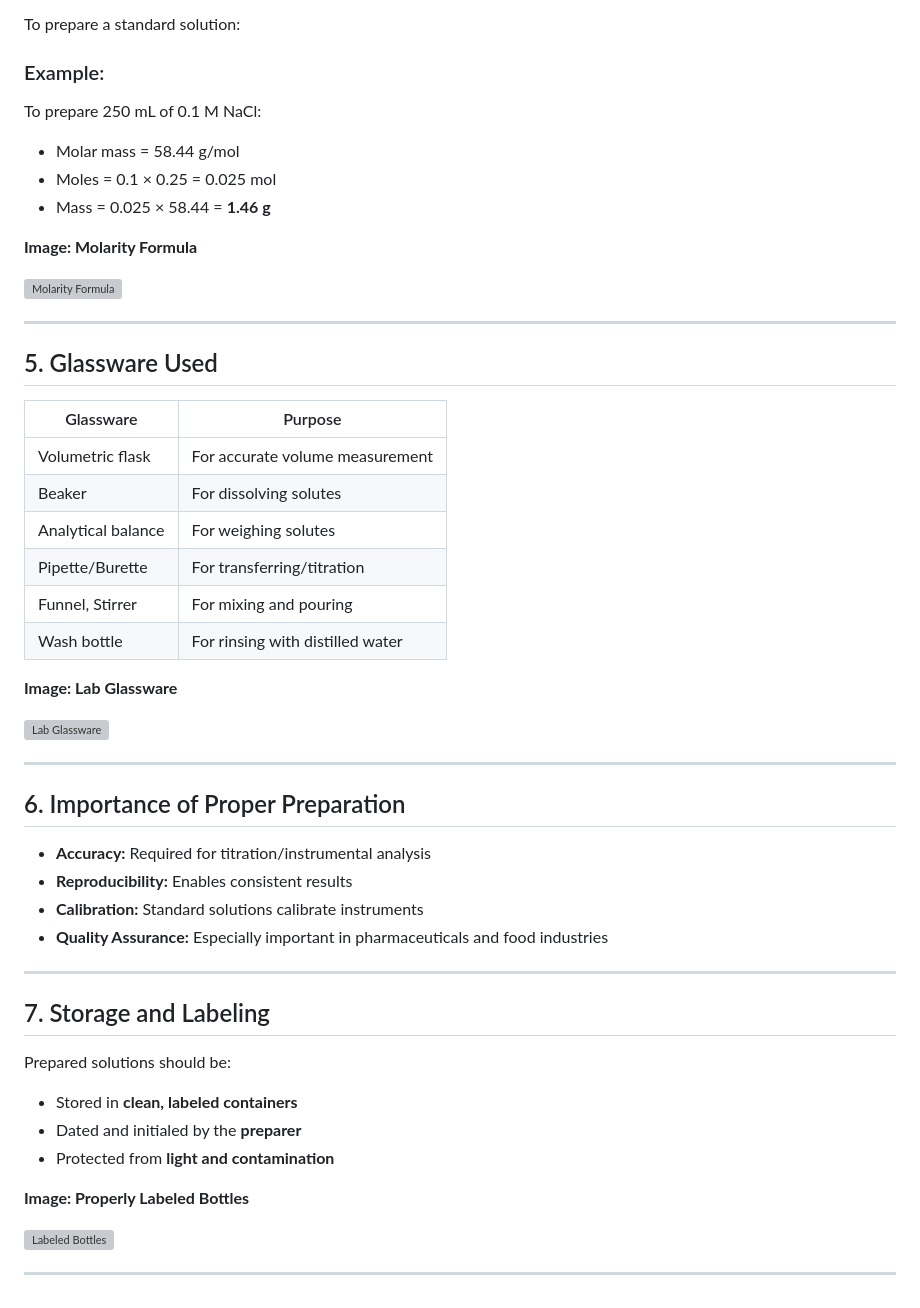
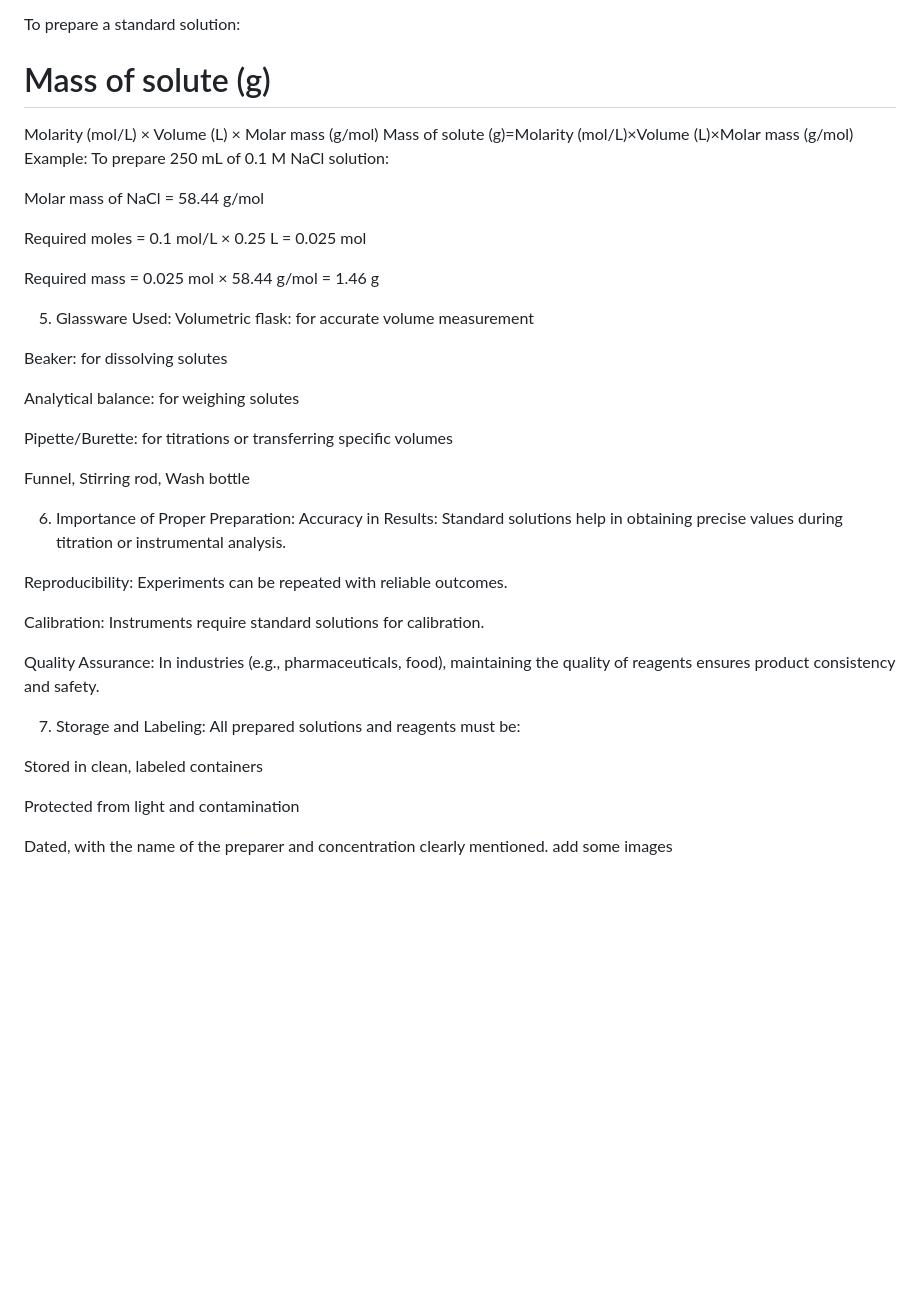
Before and after one commit to satish9120/Virtual-Ninja-chemistry-lab, a Markdown page: experiment/theory.md, the part around one of its changes. Rendered like a GitHub page; blank space fills up the shorter version; grey boxes are pictures that could not be loaded.

```diff
--- a/experiment/theory.md
+++ b/experiment/theory.md
@@ -76,55 +76,48 @@ Reagents are chemicals used to detect, measure, or create substances in chemical
 
 To prepare a standard solution:
 
-### Example:
-To prepare 250 mL of 0.1 M NaCl:
+Mass of solute (g)
+=
+Molarity (mol/L)
+×
+Volume (L)
+×
+Molar mass (g/mol)
+Mass of solute (g)=Molarity (mol/L)×Volume (L)×Molar mass (g/mol)
+Example:
+To prepare 250 mL of 0.1 M NaCl solution:
 
-- Molar mass = 58.44 g/mol
-- Moles = 0.1 × 0.25 = 0.025 mol
-- Mass = 0.025 × 58.44 = **1.46 g**
+Molar mass of NaCl = 58.44 g/mol
 
-**Image: Molarity Formula**
+Required moles = 0.1 mol/L × 0.25 L = 0.025 mol
 
-![Molarity Formula](https://upload.wikimedia.org/wikipedia/commons/e/e3/Chemical_concentration_units_en.svg)
+Required mass = 0.025 mol × 58.44 g/mol = 1.46 g
 
----
+5. Glassware Used:
+Volumetric flask: for accurate volume measurement
 
-## 5. Glassware Used
+Beaker: for dissolving solutes
 
-| Glassware           | Purpose                                 |
-|---------------------|------------------------------------------|
-| Volumetric flask    | For accurate volume measurement          |
-| Beaker              | For dissolving solutes                   |
-| Analytical balance  | For weighing solutes                     |
-| Pipette/Burette     | For transferring/titration               |
-| Funnel, Stirrer     | For mixing and pouring                   |
-| Wash bottle         | For rinsing with distilled water         |
+Analytical balance: for weighing solutes
 
-**Image: Lab Glassware**
+Pipette/Burette: for titrations or transferring specific volumes
 
-![Lab Glassware](https://upload.wikimedia.org/wikipedia/commons/f/fb/Labglassware.jpg)
+Funnel, Stirring rod, Wash bottle
 
----
+6. Importance of Proper Preparation:
+Accuracy in Results: Standard solutions help in obtaining precise values during titration or instrumental analysis.
 
-## 6. Importance of Proper Preparation
+Reproducibility: Experiments can be repeated with reliable outcomes.
 
-- **Accuracy:** Required for titration/instrumental analysis
-- **Reproducibility:** Enables consistent results
-- **Calibration:** Standard solutions calibrate instruments
-- **Quality Assurance:** Especially important in pharmaceuticals and food industries
+Calibration: Instruments require standard solutions for calibration.
 
----
+Quality Assurance: In industries (e.g., pharmaceuticals, food), maintaining the quality of reagents ensures product consistency and safety.
 
-## 7. Storage and Labeling
+7. Storage and Labeling:
+All prepared solutions and reagents must be:
 
-Prepared solutions should be:
+Stored in clean, labeled containers
 
-- Stored in **clean, labeled containers**
-- Dated and initialed by the **preparer**
-- Protected from **light and contamination**
+Protected from light and contamination
 
-**Image: Properly Labeled Bottles**
-
-![Labeled Bottles](https://upload.wikimedia.org/wikipedia/commons/2/22/Chemical_storage.jpg)
-
----
+Dated, with the name of the preparer and concentration clearly mentioned. add some images
```
Also changed, not shown: other parts of experiment/theory.md (+46 -46 lines).
